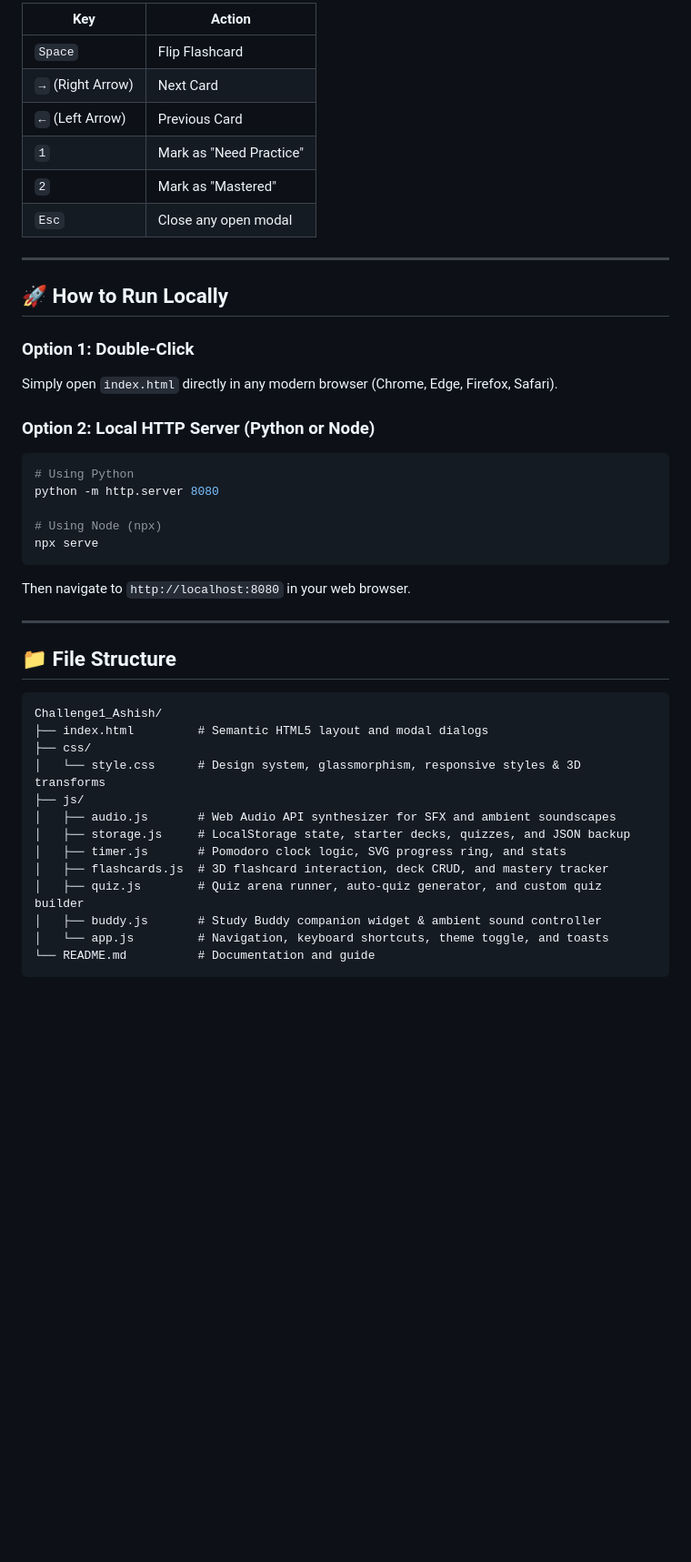
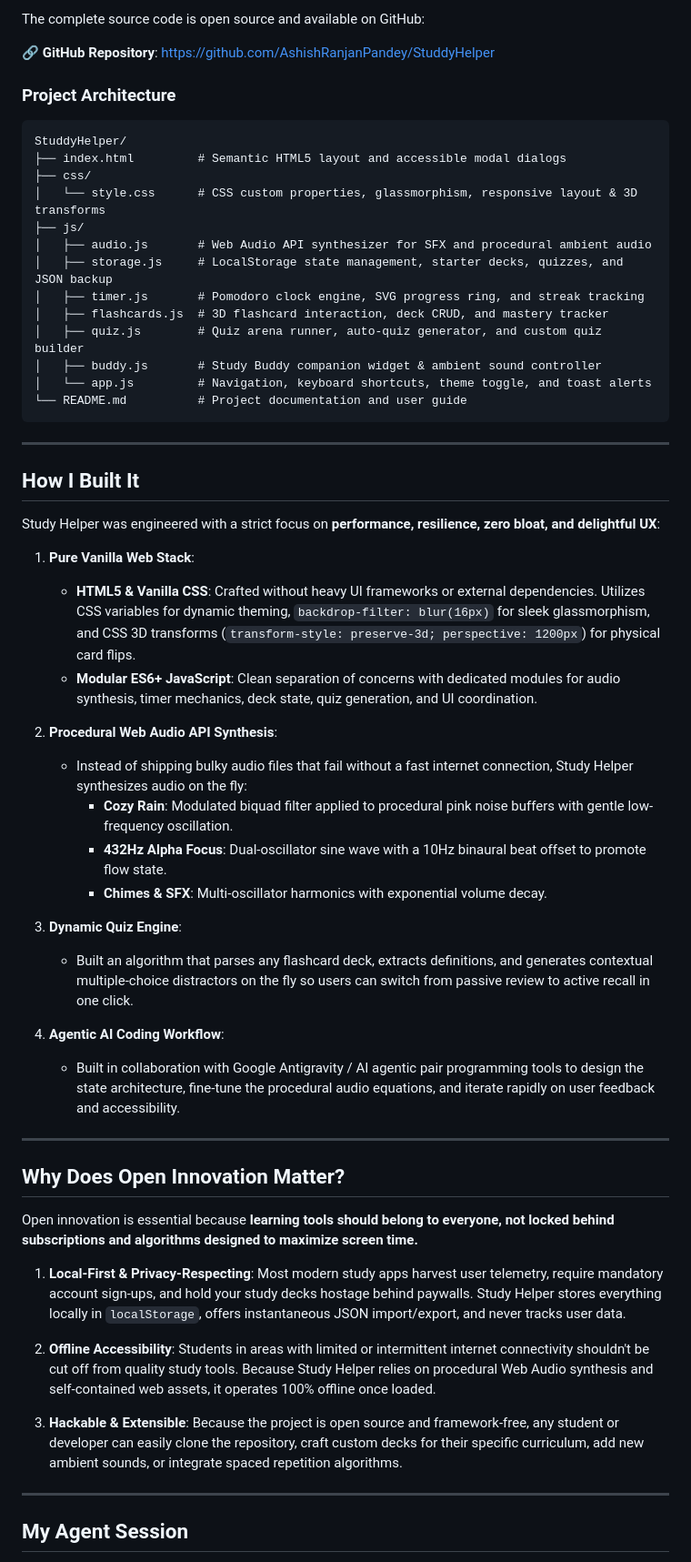
Before and after one commit to AshishRanjanPandey/StuddyBuddy, a Markdown page: README.md, the part around one of its changes. Shown at 91% size. GitHub-like rendering; blank space fills up the shorter version.

````diff
--- a/README.md
+++ b/README.md
@@ -52,46 +47,64 @@ A modern, aesthetic, all-in-one study assistant featuring a **Customizable Pomod
 
-| Key | Action |
-| --- | --- |
-| `Space` | Flip Flashcard |
-| `→` (Right Arrow) | Next Card |
-| `←` (Left Arrow) | Previous Card |
-| `1` | Mark as "Need Practice" |
-| `2` | Mark as "Mastered" |
-| `Esc` | Close any open modal |
+The complete source code is open source and available on GitHub:
+
+🔗 **GitHub Repository**: [https://github.com/AshishRanjanPandey/StuddyHelper](https://github.com/AshishRanjanPandey/StuddyHelper)
+
+### Project Architecture
+
+```
+StuddyHelper/
+├── index.html         # Semantic HTML5 layout and accessible modal dialogs
+├── css/
+│   └── style.css      # CSS custom properties, glassmorphism, responsive layout & 3D transforms
+├── js/
+│   ├── audio.js       # Web Audio API synthesizer for SFX and procedural ambient audio
+│   ├── storage.js     # LocalStorage state management, starter decks, quizzes, and JSON backup
+│   ├── timer.js       # Pomodoro clock engine, SVG progress ring, and streak tracking
+│   ├── flashcards.js  # 3D flashcard interaction, deck CRUD, and mastery tracker
+│   ├── quiz.js        # Quiz arena runner, auto-quiz generator, and custom quiz builder
+│   ├── buddy.js       # Study Buddy companion widget & ambient sound controller
+│   └── app.js         # Navigation, keyboard shortcuts, theme toggle, and toast alerts
+└── README.md          # Project documentation and user guide
+```
 
 ---
 
-## 🚀 How to Run Locally
+## How I Built It
 
-### Option 1: Double-Click
-Simply open `index.html` directly in any modern browser (Chrome, Edge, Firefox, Safari).
+Study Helper was engineered with a strict focus on **performance, resilience, zero bloat, and delightful UX**:
 
-### Option 2: Local HTTP Server (Python or Node)
-```bash
-# Using Python
-python -m http.server 8080
+1. **Pure Vanilla Web Stack**:
+   - **HTML5 & Vanilla CSS**: Crafted without heavy UI frameworks or external dependencies. Utilizes CSS variables for dynamic theming, `backdrop-filter: blur(16px)` for sleek glassmorphism, and CSS 3D transforms (`transform-style: preserve-3d; perspective: 1200px`) for physical card flips.
+   - **Modular ES6+ JavaScript**: Clean separation of concerns with dedicated modules for audio synthesis, timer mechanics, deck state, quiz generation, and UI coordination.
 
-# Using Node (npx)
-npx serve
-```
-Then navigate to `http://localhost:8080` in your web browser.
+2. **Procedural Web Audio API Synthesis**:
+   - Instead of shipping bulky audio files that fail without a fast internet connection, Study Helper synthesizes audio on the fly:
+     - **Cozy Rain**: Modulated biquad filter applied to procedural pink noise buffers with gentle low-frequency oscillation.
+     - **432Hz Alpha Focus**: Dual-oscillator sine wave with a 10Hz binaural beat offset to promote flow state.
+     - **Chimes & SFX**: Multi-oscillator harmonics with exponential volume decay.
+
+3. **Dynamic Quiz Engine**:
+   - Built an algorithm that parses any flashcard deck, extracts definitions, and generates contextual multiple-choice distractors on the fly so users can switch from passive review to active recall in one click.
+
+4. **Agentic AI Coding Workflow**:
+   - Built in collaboration with Google Antigravity / AI agentic pair programming tools to design the state architecture, fine-tune the procedural audio equations, and iterate rapidly on user feedback and accessibility.
 
 ---
 
-## 📁 File Structure
+## Why Does Open Innovation Matter?
 
-```
-Challenge1_Ashish/
-├── index.html         # Semantic HTML5 layout and modal dialogs
-├── css/
-│   └── style.css      # Design system, glassmorphism, responsive styles & 3D transforms
-├── js/
-│   ├── audio.js       # Web Audio API synthesizer for SFX and ambient soundscapes
-│   ├── storage.js     # LocalStorage state, starter decks, quizzes, and JSON backup
-│   ├── timer.js       # Pomodoro clock logic, SVG progress ring, and stats
-│   ├── flashcards.js  # 3D flashcard interaction, deck CRUD, and mastery tracker
-│   ├── quiz.js        # Quiz arena runner, auto-quiz generator, and custom quiz builder
-│   ├── buddy.js       # Study Buddy companion widget & ambient sound controller
-│   └── app.js         # Navigation, keyboard shortcuts, theme toggle, and toasts
-└── README.md          # Documentation and guide
-```
+Open innovation is essential because **learning tools should belong to everyone, not locked behind subscriptions and algorithms designed to maximize screen time.**
+
+1. **Local-First & Privacy-Respecting**:
+   Most modern study apps harvest user telemetry, require mandatory account sign-ups, and hold your study decks hostage behind paywalls. Study Helper stores everything locally in `localStorage`, offers instantaneous JSON import/export, and never tracks user data.
+
+2. **Offline Accessibility**:
+   Students in areas with limited or intermittent internet connectivity shouldn't be cut off from quality study tools. Because Study Helper relies on procedural Web Audio synthesis and self-contained web assets, it operates 100% offline once loaded.
+
+3. **Hackable & Extensible**:
+   Because the project is open source and framework-free, any student or developer can easily clone the repository, craft custom decks for their specific curriculum, add new ambient sounds, or integrate spaced repetition algorithms.
+
+---
+
+## My Agent Session
+
````
Also changed, not shown: other parts of README.md (+51 -41 lines).
